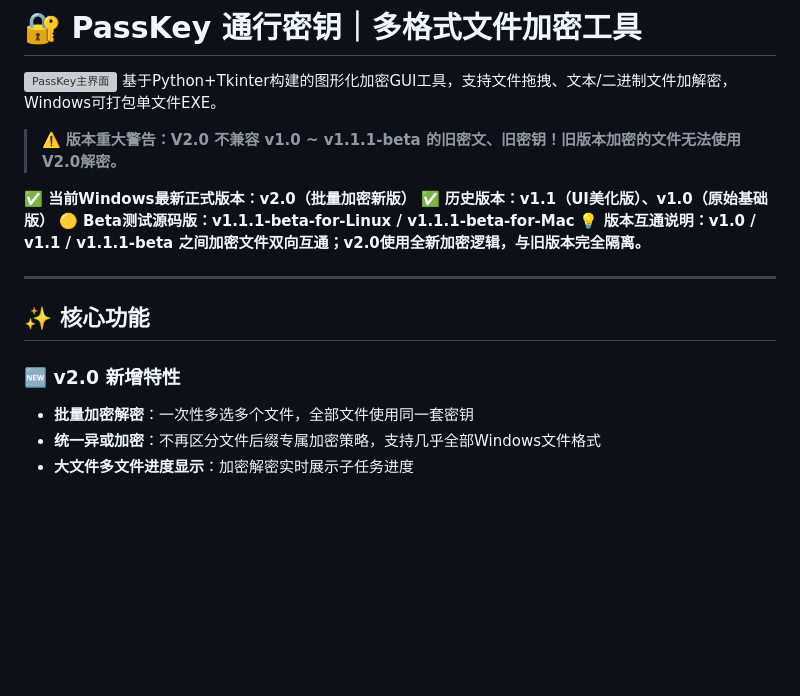
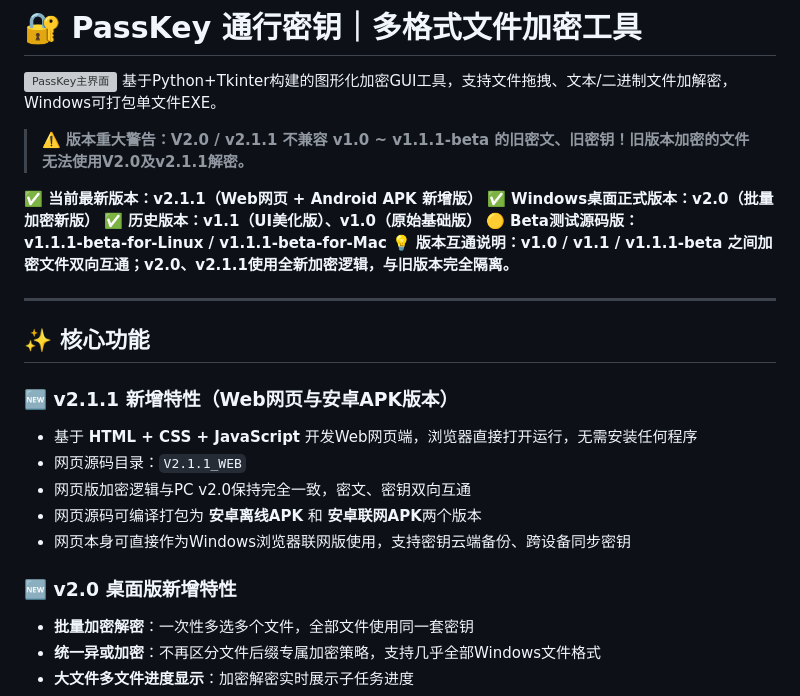
Before and after one commit to WiseWang1013/PassKey-PassWord, a Markdown page: README.md, the part around one of its changes. Drawn GitHub-style; blank space fills up the shorter version; grey boxes are pictures that could not be loaded.

```diff
--- a/README.md
+++ b/README.md
@@ -2,17 +2,25 @@
 ![PassKey主界面](./screenshots/main_ui.png)
 基于Python+Tkinter构建的图形化加密GUI工具，支持文件拖拽、文本/二进制文件加解密，Windows可打包单文件EXE。
 
-> ⚠️ **版本重大警告：V2.0 不兼容 v1.0 ~ v1.1.1‑beta 的旧密文、旧密钥！旧版本加密的文件无法使用V2.0解密。**
+> ⚠️ **版本重大警告：V2.0 / v2.1.1 不兼容 v1.0 ~ v1.1.1‑beta 的旧密文、旧密钥！旧版本加密的文件无法使用V2.0及v2.1.1解密。**
 
-**✅ 当前Windows最新正式版本：v2.0（批量加密新版）**
+**✅ 当前最新版本：v2.1.1（Web网页 + Android APK 新增版）**
+**✅ Windows桌面正式版本：v2.0（批量加密新版）**
 **✅ 历史版本：v1.1（UI美化版）、v1.0（原始基础版）**
 **🟡 Beta测试源码版：v1.1.1‑beta‑for‑Linux / v1.1.1‑beta‑for‑Mac**
-**💡 版本互通说明：v1.0 / v1.1 / v1.1.1‑beta 之间加密文件双向互通；v2.0使用全新加密逻辑，与旧版本完全隔离。**
+**💡 版本互通说明：v1.0 / v1.1 / v1.1.1‑beta 之间加密文件双向互通；v2.0、v2.1.1使用全新加密逻辑，与旧版本完全隔离。**
 
 ---
 
 ## ✨ 核心功能
-### 🆕 v2.0 新增特性
+### 🆕 v2.1.1 新增特性（Web网页与安卓APK版本）
+- 基于 **HTML + CSS + JavaScript** 开发Web网页端，浏览器直接打开运行，无需安装任何程序
+- 网页源码目录：`V2.1.1_WEB`
+- 网页版加密逻辑与PC v2.0保持完全一致，密文、密钥双向互通
+- 网页源码可编译打包为 **安卓离线APK** 和 **安卓联网APK**两个版本
+- 网页本身可直接作为Windows浏览器联网版使用，支持密钥云端备份、跨设备同步密钥
+
+### 🆕 v2.0 桌面版新增特性
 - **批量加密解密**：一次性多选多个文件，全部文件使用同一套密钥
 - **统一异或加密**：不再区分文件后缀专属加密策略，支持几乎全部Windows文件格式
 - **大文件多文件进度显示**：加密解密实时展示子任务进度
```
Also changed, not shown: other parts of README.md (+63 -78 lines).
